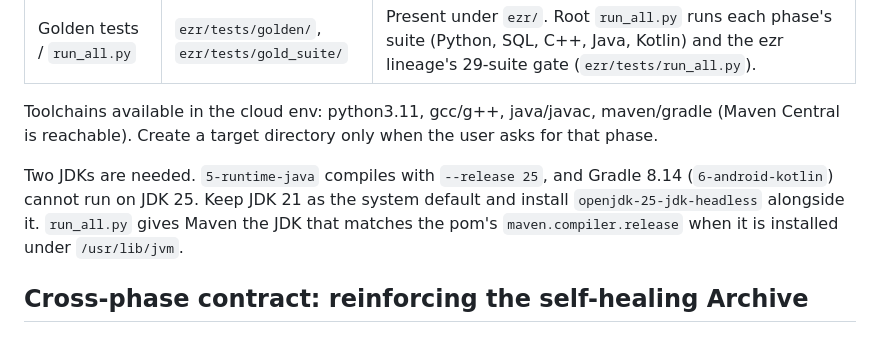
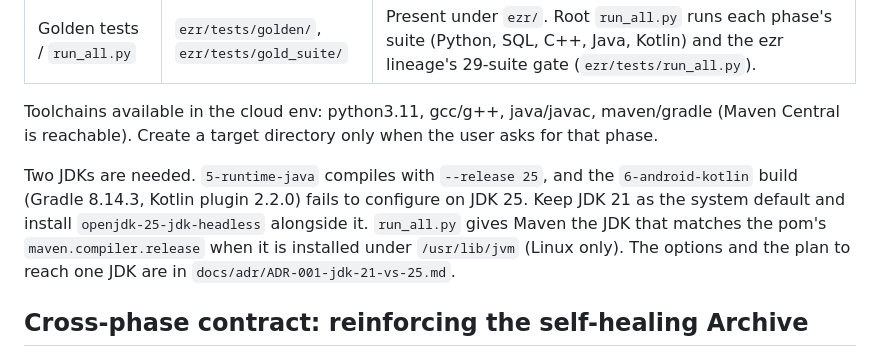
Before and after one commit to Zdycomp/everlang-dpl, a Markdown page: CLAUDE.md, the part around the change. Rendered like a GitHub page.

```diff
--- a/CLAUDE.md
+++ b/CLAUDE.md
@@ -15,7 +15,7 @@
 
 Toolchains available in the cloud env: python3.11, gcc/g++, java/javac, maven/gradle (Maven Central is reachable). Create a target directory only when the user asks for that phase.
 
-Two JDKs are needed. `5-runtime-java` compiles with `--release 25`, and Gradle 8.14 (`6-android-kotlin`) cannot run on JDK 25. Keep JDK 21 as the system default and install `openjdk-25-jdk-headless` alongside it. `run_all.py` gives Maven the JDK that matches the pom's `maven.compiler.release` when it is installed under `/usr/lib/jvm`.
+Two JDKs are needed. `5-runtime-java` compiles with `--release 25`, and the `6-android-kotlin` build (Gradle 8.14.3, Kotlin plugin 2.2.0) fails to configure on JDK 25. Keep JDK 21 as the system default and install `openjdk-25-jdk-headless` alongside it. `run_all.py` gives Maven the JDK that matches the pom's `maven.compiler.release` when it is installed under `/usr/lib/jvm` (Linux only). The options and the plan to reach one JDK are in `docs/adr/ADR-001-jdk-21-vs-25.md`.
 
 ## Cross-phase contract: reinforcing the self-healing Archive
 `EArchive` (Python, in-process, no persistence) is reinforced — not replaced — by two independent backend phases, wired together by `everlang/core/reinforced_archive.py::ReinforcedArchive`:
```
Also changed, not shown: docs/adr/ADR-001-jdk-21-vs-25.md (added, +120 -0 lines).
